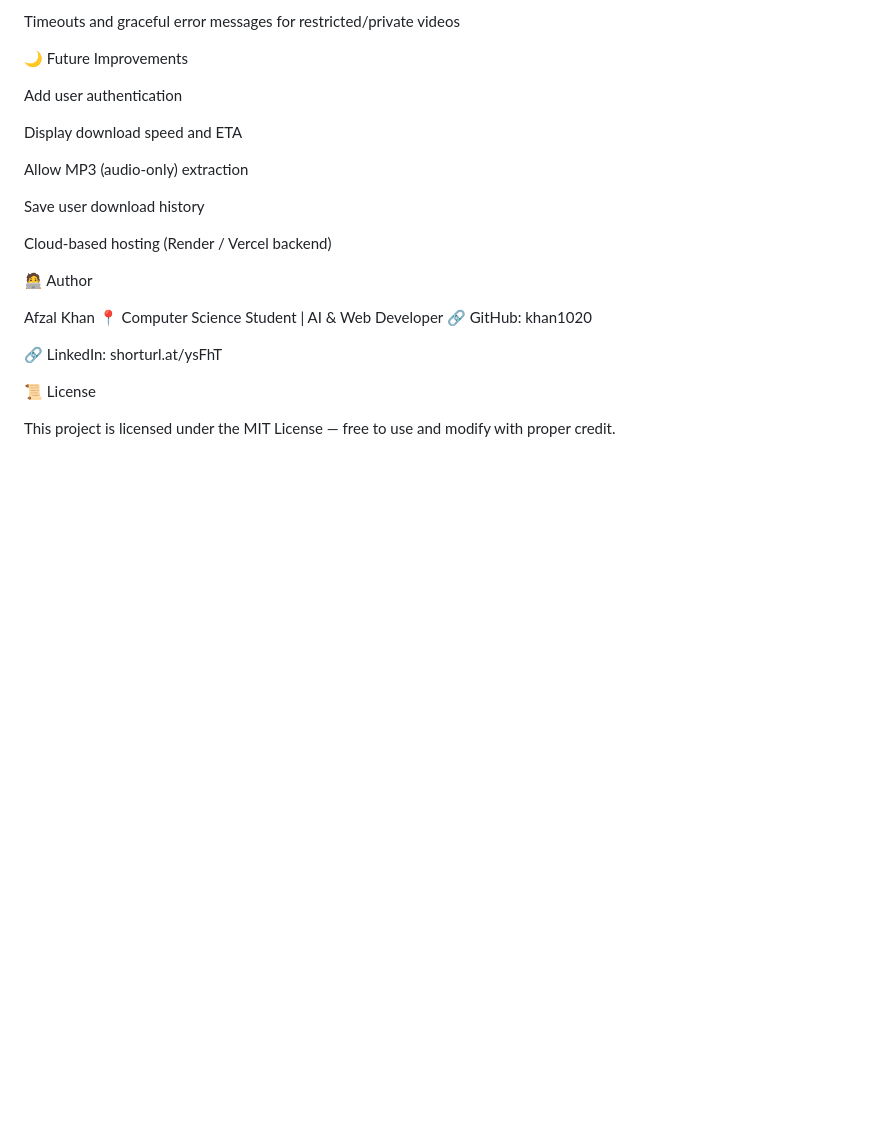
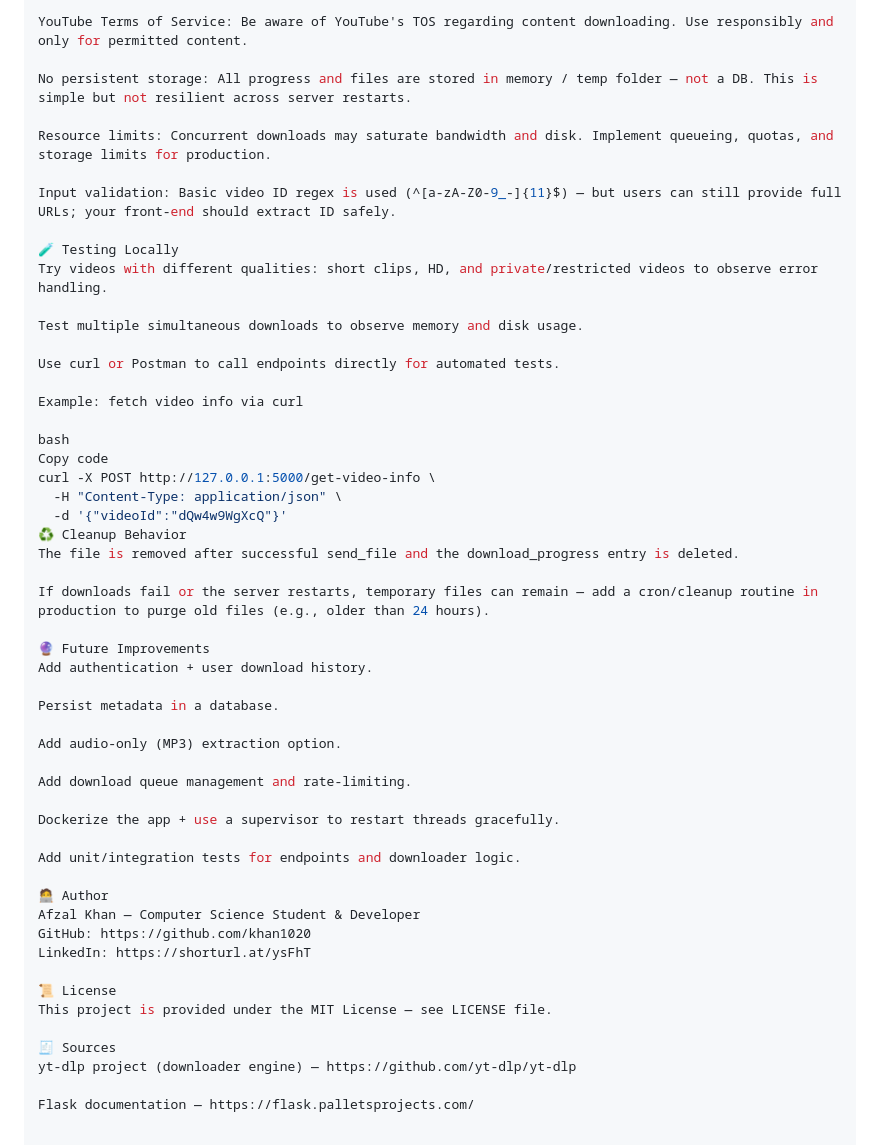
Before and after one commit to khan1020/Random-Projects-buit-for-fun, a Markdown page: 🎬 YouTube Video Downloader (Flask + Python)/README.md, the part around the change printed below. Rendered like a GitHub page; blank space fills up the shorter version.

```diff
--- a/🎬 YouTube Video Downloader (Flask + Python)/README.md
+++ b/🎬 YouTube Video Downloader (Flask + Python)/README.md
@@ -119,26 +189,53 @@ Safe file naming and restricted filenames
 
-Timeouts and graceful error messages for restricted/private videos
+YouTube Terms of Service: Be aware of YouTube's TOS regarding content downloading. Use responsibly and only for permitted content.
 
-🌙 Future Improvements
+No persistent storage: All progress and files are stored in memory / temp folder — not a DB. This is simple but not resilient across server restarts.
 
-Add user authentication
+Resource limits: Concurrent downloads may saturate bandwidth and disk. Implement queueing, quotas, and storage limits for production.
 
-Display download speed and ETA
+Input validation: Basic video ID regex is used (^[a-zA-Z0-9_-]{11}$) — but users can still provide full URLs; your front-end should extract ID safely.
 
-Allow MP3 (audio-only) extraction
+🧪 Testing Locally
+Try videos with different qualities: short clips, HD, and private/restricted videos to observe error handling.
 
-Save user download history
+Test multiple simultaneous downloads to observe memory and disk usage.
 
-Cloud-based hosting (Render / Vercel backend)
+Use curl or Postman to call endpoints directly for automated tests.
+
+Example: fetch video info via curl
+
+bash
+Copy code
+curl -X POST http://127.0.0.1:5000/get-video-info \
+  -H "Content-Type: application/json" \
+  -d '{"videoId":"dQw4w9WgXcQ"}'
+♻️ Cleanup Behavior
+The file is removed after successful send_file and the download_progress entry is deleted.
+
+If downloads fail or the server restarts, temporary files can remain — add a cron/cleanup routine in production to purge old files (e.g., older than 24 hours).
+
+🔮 Future Improvements
+Add authentication + user download history.
+
+Persist metadata in a database.
+
+Add audio-only (MP3) extraction option.
+
+Add download queue management and rate-limiting.
+
+Dockerize the app + use a supervisor to restart threads gracefully.
+
+Add unit/integration tests for endpoints and downloader logic.
 
 🧑‍💻 Author
-
-Afzal Khan
-📍 Computer Science Student | AI & Web Developer
-🔗 GitHub: khan1020
-
-🔗 LinkedIn: shorturl.at/ysFhT
+Afzal Khan — Computer Science Student & Developer
+GitHub: https://github.com/khan1020
+LinkedIn: https://shorturl.at/ysFhT
 
 📜 License
+This project is provided under the MIT License — see LICENSE file.
 
-This project is licensed under the MIT License — free to use and modify with proper credit.
+🧾 Sources
+yt-dlp project (downloader engine) — https://github.com/yt-dlp/yt-dlp
+
+Flask documentation — https://flask.palletsprojects.com/
```
Also changed, not shown: other parts of 🎬 YouTube Video Downloader (Flask + Python)/README.md (+139 -69 lines).
